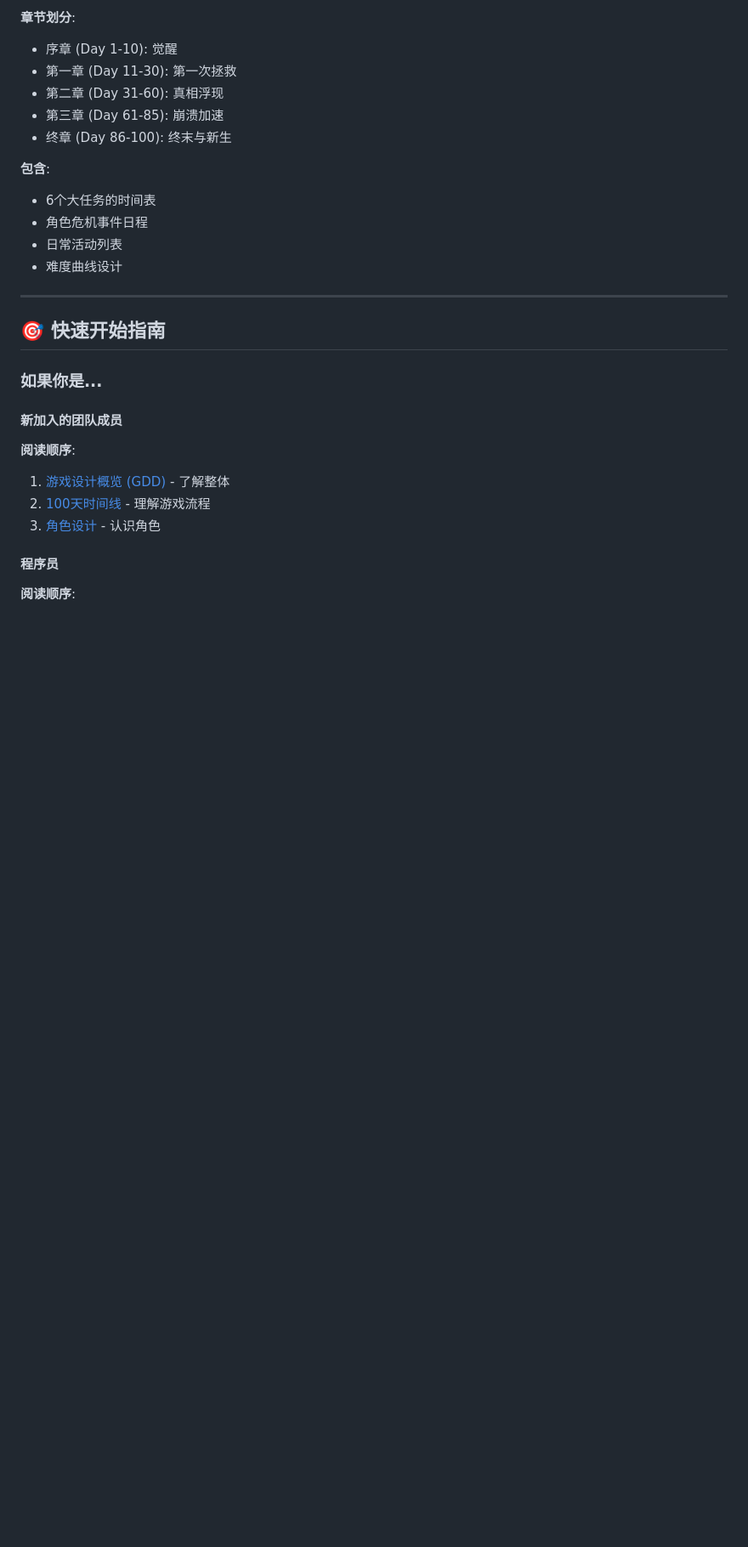
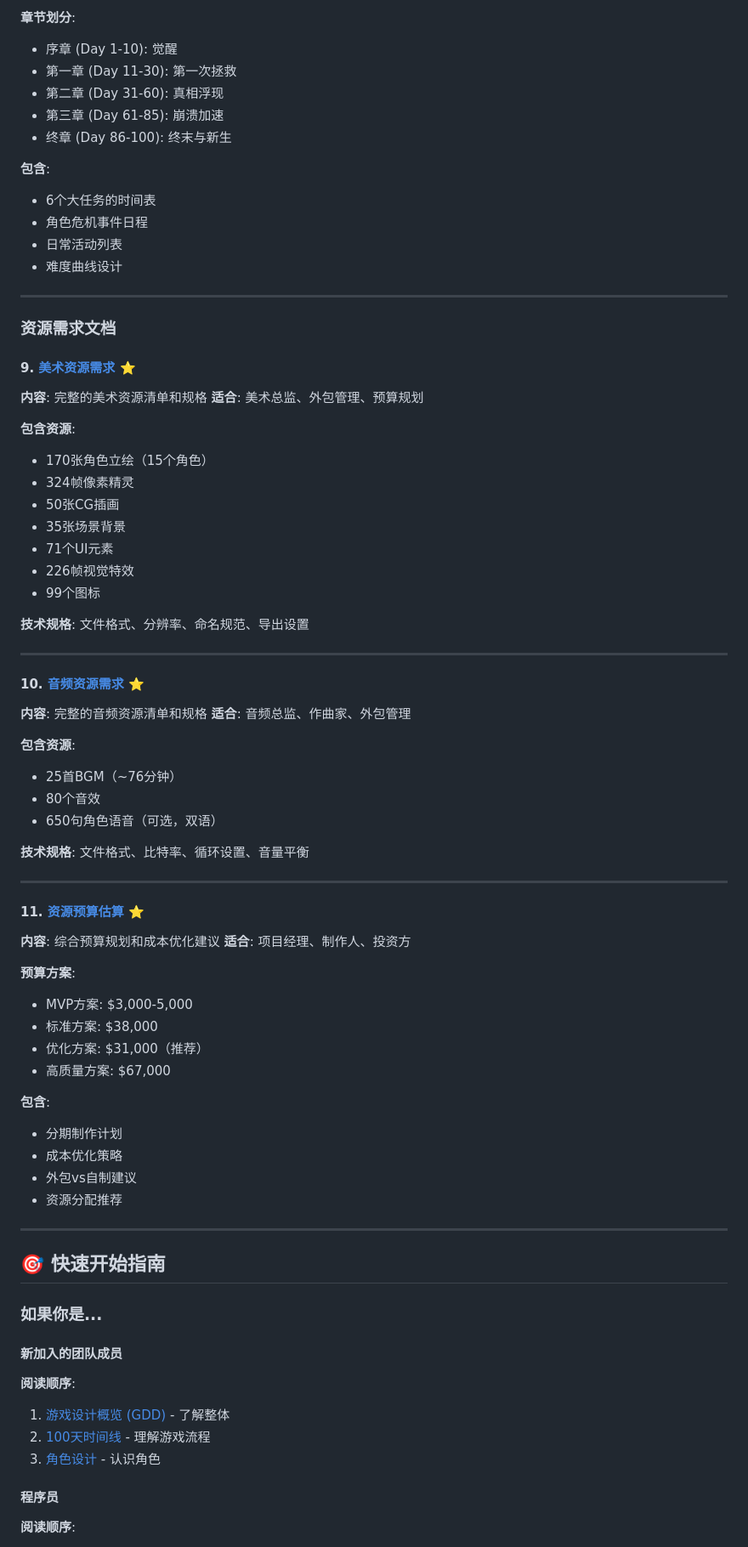
Before and after one commit to fwishhong/123, a Markdown page: DESIGN_INDEX.md, the part around one of its changes. Shown at 85% size. Rendered like a GitHub page; blank space fills up the shorter version.

Commit message:
Update design index with resource documentation

```diff
--- a/DESIGN_INDEX.md
+++ b/DESIGN_INDEX.md
@@ -128,6 +128,56 @@
 
 ---
 
+### 资源需求文档
+
+#### 9. [美术资源需求](docs/assets/ArtAssets.md) ⭐
+**内容**: 完整的美术资源清单和规格
+**适合**: 美术总监、外包管理、预算规划
+
+**包含资源**:
+- 170张角色立绘（15个角色）
+- 324帧像素精灵
+- 50张CG插画
+- 35张场景背景
+- 71个UI元素
+- 226帧视觉特效
+- 99个图标
+
+**技术规格**: 文件格式、分辨率、命名规范、导出设置
+
+---
+
+#### 10. [音频资源需求](docs/assets/AudioAssets.md) ⭐
+**内容**: 完整的音频资源清单和规格
+**适合**: 音频总监、作曲家、外包管理
+
+**包含资源**:
+- 25首BGM（~76分钟）
+- 80个音效
+- 650句角色语音（可选，双语）
+
+**技术规格**: 文件格式、比特率、循环设置、音量平衡
+
+---
+
+#### 11. [资源预算估算](docs/assets/ResourceBudget.md) ⭐
+**内容**: 综合预算规划和成本优化建议
+**适合**: 项目经理、制作人、投资方
+
+**预算方案**:
+- MVP方案: $3,000-5,000
+- 标准方案: $38,000
+- 优化方案: $31,000（推荐）
+- 高质量方案: $67,000
+
+**包含**:
+- 分期制作计划
+- 成本优化策略
+- 外包vs自制建议
+- 资源分配推荐
+
+---
+
 ## 🎯 快速开始指南
 
 ### 如果你是...
```
Also changed, not shown: other parts of DESIGN_INDEX.md (+36 -6 lines).
